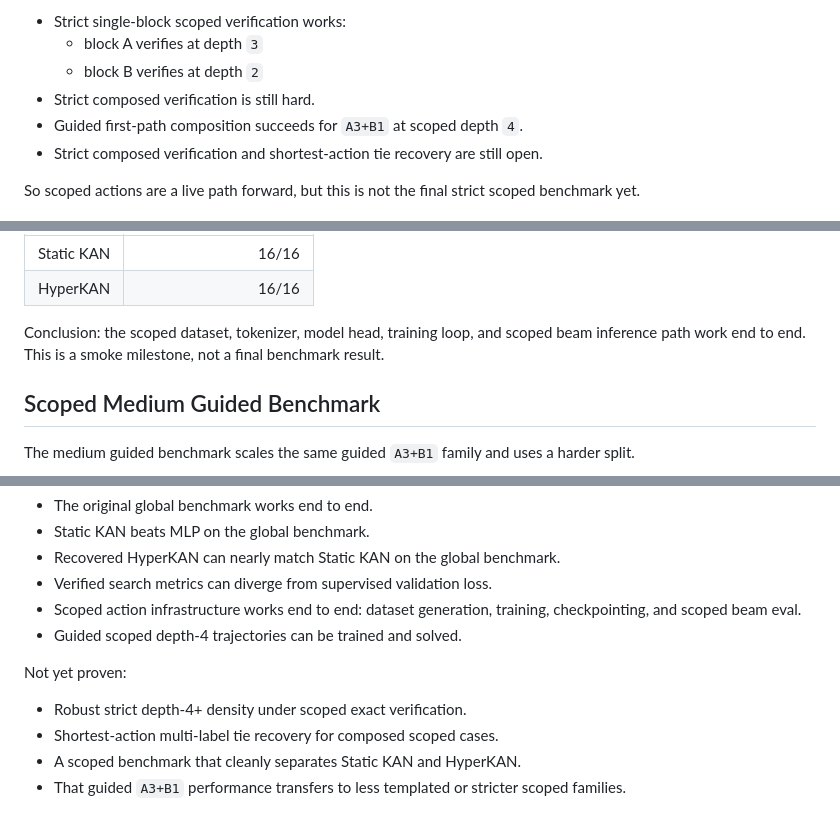
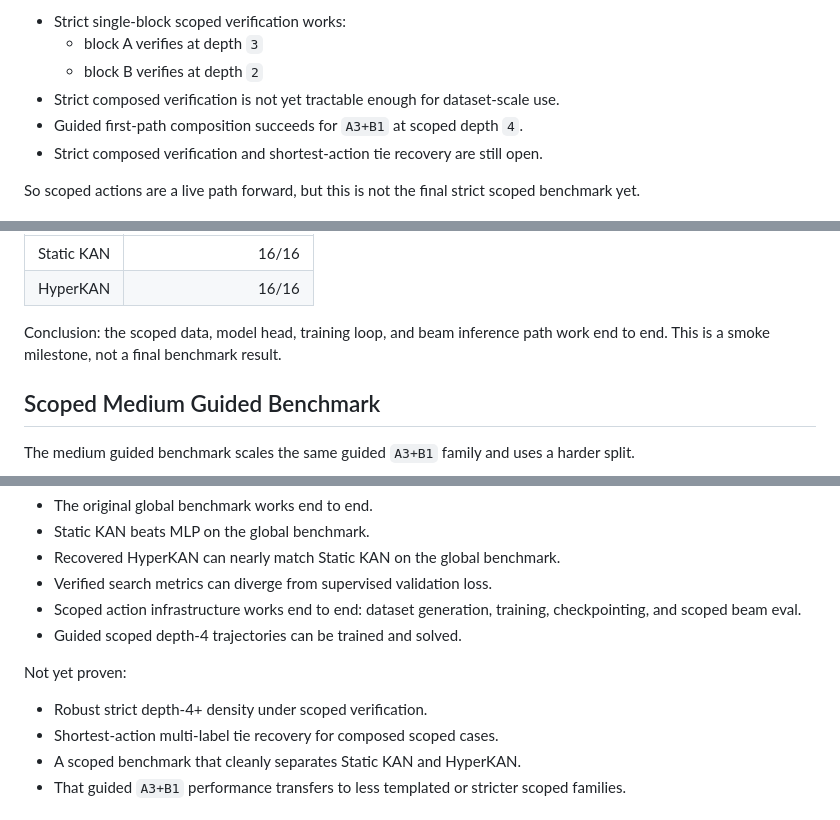
Before and after one commit to unixsysdev/HyperKan, a Markdown page: README.md, 3 parts joined by grey strips. Drawn GitHub-style.

```diff
--- a/README.md
+++ b/README.md
@@ -112,7 +110,7 @@ Current scoped verification state:
 - Strict single-block scoped verification works:
   - block A verifies at depth `3`
   - block B verifies at depth `2`
-- Strict composed verification is still hard.
+- Strict composed verification is not yet tractable enough for dataset-scale use.
 - Guided first-path composition succeeds for `A3+B1` at scoped depth `4`.
 - Strict composed verification and shortest-action tie recovery are still open.
 
@@ -142,7 +140,7 @@ Results:
 | Static KAN | 16/16 |
 | HyperKAN | 16/16 |
 
-Conclusion: the scoped dataset, tokenizer, model head, training loop, and scoped beam inference path work end to end. This is a smoke milestone, not a final benchmark result.
+Conclusion: the scoped data, model head, training loop, and beam inference path work end to end. This is a smoke milestone, not a final benchmark result.
 
 ## Scoped Medium Guided Benchmark
 
@@ -229,7 +227,7 @@ Proven:
 
 Not yet proven:
 
-- Robust strict depth-4+ density under scoped exact verification.
+- Robust strict depth-4+ density under scoped verification.
 - Shortest-action multi-label tie recovery for composed scoped cases.
 - A scoped benchmark that cleanly separates Static KAN and HyperKAN.
 - That guided `A3+B1` performance transfers to less templated or stricter scoped families.
```
Also changed, not shown: other parts of README.md (+10 -12 lines).
